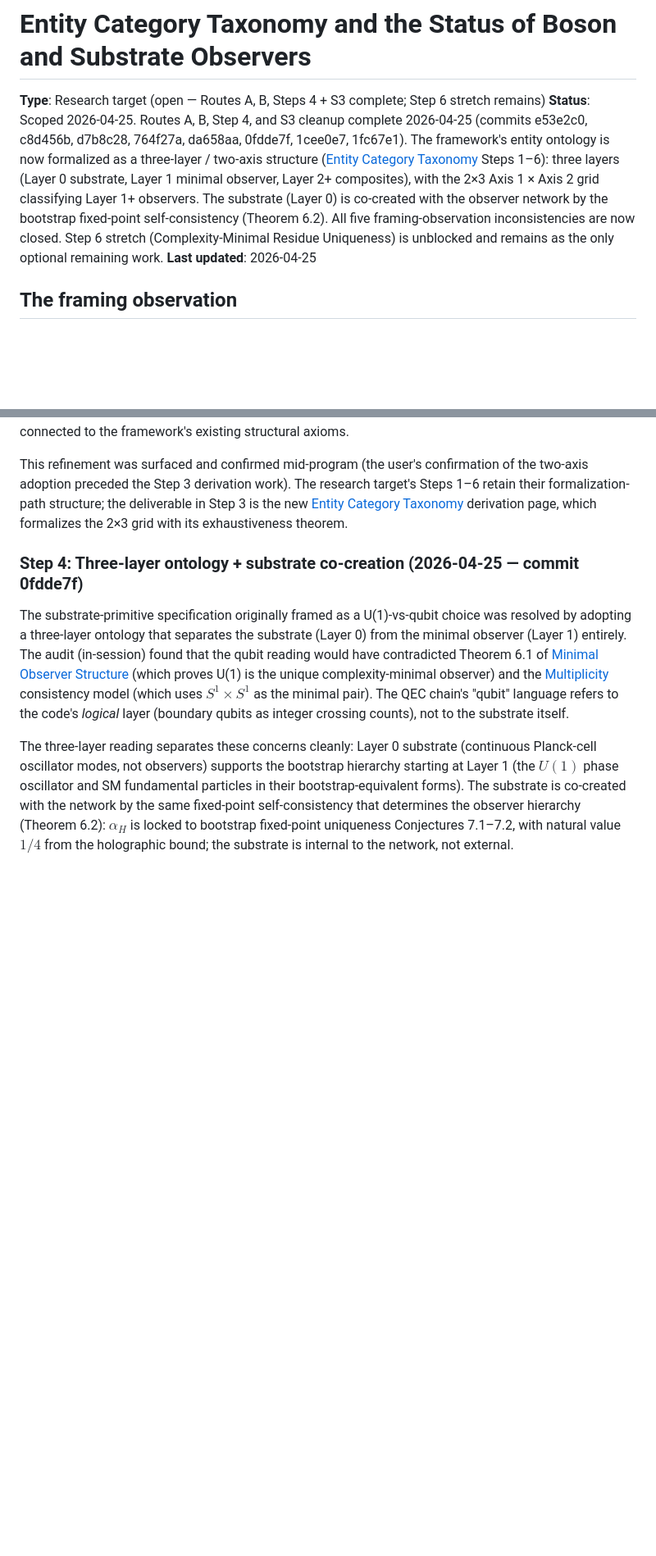
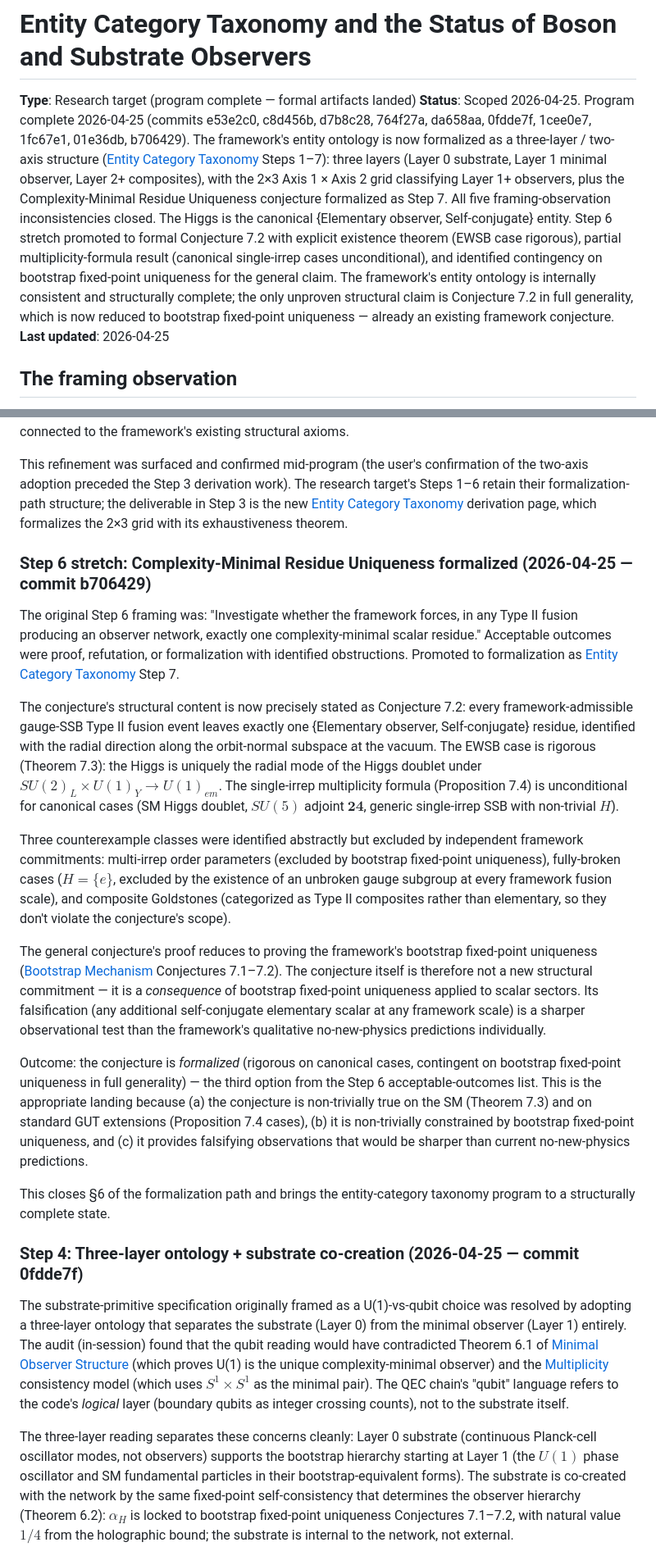
Before and after one commit to tpresley/observer-centrism, a Markdown page: research-targets/entity-category-taxonomy.md, 2 parts joined by grey strips. Shown at 82% size. GitHub-like rendering; blank space fills up the shorter version.

Commit message:
Mark entity-category-taxonomy program complete
All Phase 2 program subitems are now resolved (10 commits across the
program). The framework's entity ontology is internally consistent and
structurally complete:

- Routes A (boson recategorization) + B (Loop Closure Axiom 3 reading +
  formal taxonomy derivation) closed
- Step 4 (substrate primitive specification) closed via three-layer
  ontology + co-creation
- S3 (minimal-observer four-sense overloading) closed largely as a
  side effect of Step 4
- Step 6 stretch (Complexity-Minimal Residue Uniqueness) formalized as
  Conjecture 7.2 with rigorous EWSB existence theorem and partial
  multiplicity-formula result for canonical cases; the general
  conjecture's proof is reduced to the existing Bootstrap fixed-point
  uniqueness conjecture (not a new structural commitment).

Status field: program complete, formal artifacts landed. The taxonomy
derivation is internally complete with one structural conjecture (7.2)
contingent on an existing framework conjecture (Bootstrap 7.1-7.2).

Add a Step 6 historical record entry covering the conjecture's
formalization, the rigorous EWSB existence proof, the partial
multiplicity formula, the three counterexample classes excluded by
framework commitments, and the connection to bootstrap fixed-point
uniqueness.

Co-Authored-By: Claude Opus 4.7 (1M context) <noreply@anthropic.com>

```diff
--- a/research-targets/entity-category-taxonomy.md
+++ b/research-targets/entity-category-taxonomy.md
@@ -1,7 +1,7 @@
 # Entity Category Taxonomy and the Status of Boson and Substrate Observers
 
-**Type**: Research target (open — Routes A, B, Steps 4 + S3 complete; Step 6 stretch remains)
-**Status**: Scoped 2026-04-25. Routes A, B, Step 4, and S3 cleanup complete 2026-04-25 (commits e53e2c0, c8d456b, d7b8c28, 764f27a, da658aa, 0fdde7f, 1cee0e7, 1fc67e1). The framework's entity ontology is now formalized as a three-layer / two-axis structure ([Entity Category Taxonomy](../site/src/content/derivations/foundation/entity-category-taxonomy.md) Steps 1–6): three layers (Layer 0 substrate, Layer 1 minimal observer, Layer 2+ composites), with the 2×3 Axis 1 × Axis 2 grid classifying Layer 1+ observers. The substrate (Layer 0) is co-created with the observer network by the bootstrap fixed-point self-consistency (Theorem 6.2). All five framing-observation inconsistencies are now closed. Step 6 stretch (Complexity-Minimal Residue Uniqueness) is unblocked and remains as the only optional remaining work.
+**Type**: Research target (program complete — formal artifacts landed)
+**Status**: Scoped 2026-04-25. Program complete 2026-04-25 (commits e53e2c0, c8d456b, d7b8c28, 764f27a, da658aa, 0fdde7f, 1cee0e7, 1fc67e1, 01e36db, b706429). The framework's entity ontology is now formalized as a three-layer / two-axis structure ([Entity Category Taxonomy](../site/src/content/derivations/foundation/entity-category-taxonomy.md) Steps 1–7): three layers (Layer 0 substrate, Layer 1 minimal observer, Layer 2+ composites), with the 2×3 Axis 1 × Axis 2 grid classifying Layer 1+ observers, plus the Complexity-Minimal Residue Uniqueness conjecture formalized as Step 7. All five framing-observation inconsistencies closed. The Higgs is the canonical {Elementary observer, Self-conjugate} entity. Step 6 stretch promoted to formal Conjecture 7.2 with explicit existence theorem (EWSB case rigorous), partial multiplicity-formula result (canonical single-irrep cases unconditional), and identified contingency on bootstrap fixed-point uniqueness for the general claim. The framework's entity ontology is internally consistent and structurally complete; the only unproven structural claim is Conjecture 7.2 in full generality, which is now reduced to bootstrap fixed-point uniqueness — already an existing framework conjecture.
 **Last updated**: 2026-04-25
 
 ## The framing observation
@@ -279,6 +279,20 @@ The original research target proposed a flat 3-or-4 top-level entity-category ta
 The flat 3-or-4 category proposal collapses into the 2×3 grid; the four candidate categories of the original Step 3 outline are recoverable as cells of the grid (Type-I quanta, Elementary fermion observers = {Elementary, Internal-charge-carrier}, Elementary scalar observers = {Elementary, Self-conjugate}, Type II composites). The two-axis structure is more compact, more derivationally grounded, and more directly connected to the framework's existing structural axioms.
 
 This refinement was surfaced and confirmed mid-program (the user's confirmation of the two-axis adoption preceded the Step 3 derivation work). The research target's Steps 1–6 retain their formalization-path structure; the deliverable in Step 3 is the new [Entity Category Taxonomy](../site/src/content/derivations/foundation/entity-category-taxonomy.md) derivation page, which formalizes the 2×3 grid with its exhaustiveness theorem.
+
+### Step 6 stretch: Complexity-Minimal Residue Uniqueness formalized (2026-04-25 — commit b706429)
+
+The original Step 6 framing was: "Investigate whether the framework forces, in any Type II fusion producing an observer network, exactly one complexity-minimal scalar residue." Acceptable outcomes were proof, refutation, or formalization with identified obstructions. Promoted to formalization as [Entity Category Taxonomy](../site/src/content/derivations/foundation/entity-category-taxonomy.md) Step 7.
+
+The conjecture's structural content is now precisely stated as Conjecture 7.2: every framework-admissible gauge-SSB Type II fusion event leaves exactly one {Elementary observer, Self-conjugate} residue, identified with the radial direction along the orbit-normal subspace at the vacuum. The EWSB case is rigorous (Theorem 7.3): the Higgs is uniquely the radial mode of the Higgs doublet under $SU(2)_L \times U(1)_Y \to U(1)_{em}$. The single-irrep multiplicity formula (Proposition 7.4) is unconditional for canonical cases (SM Higgs doublet, $SU(5)$ adjoint $\mathbf{24}$, generic single-irrep SSB with non-trivial $H$).
+
+Three counterexample classes were identified abstractly but excluded by independent framework commitments: multi-irrep order parameters (excluded by bootstrap fixed-point uniqueness), fully-broken cases ($H = \{e\}$, excluded by the existence of an unbroken gauge subgroup at every framework fusion scale), and composite Goldstones (categorized as Type II composites rather than elementary, so they don't violate the conjecture's scope).
+
+The general conjecture's proof reduces to proving the framework's bootstrap fixed-point uniqueness ([Bootstrap Mechanism](../site/src/content/derivations/interactions/bootstrap.md) Conjectures 7.1–7.2). The conjecture itself is therefore not a new structural commitment — it is a *consequence* of bootstrap fixed-point uniqueness applied to scalar sectors. Its falsification (any additional self-conjugate elementary scalar at any framework scale) is a sharper observational test than the framework's qualitative no-new-physics predictions individually.
+
+Outcome: the conjecture is *formalized* (rigorous on canonical cases, contingent on bootstrap fixed-point uniqueness in full generality) — the third option from the Step 6 acceptable-outcomes list. This is the appropriate landing because (a) the conjecture is non-trivially true on the SM (Theorem 7.3) and on standard GUT extensions (Proposition 7.4 cases), (b) it is non-trivially constrained by bootstrap fixed-point uniqueness, and (c) it provides falsifying observations that would be sharper than current no-new-physics predictions.
+
+This closes §6 of the formalization path and brings the entity-category taxonomy program to a structurally complete state.
 
 ### Step 4: Three-layer ontology + substrate co-creation (2026-04-25 — commit 0fdde7f)
 
```
Also changed, not shown: other parts of research-targets/entity-category-taxonomy.md (+1 -1 lines).
